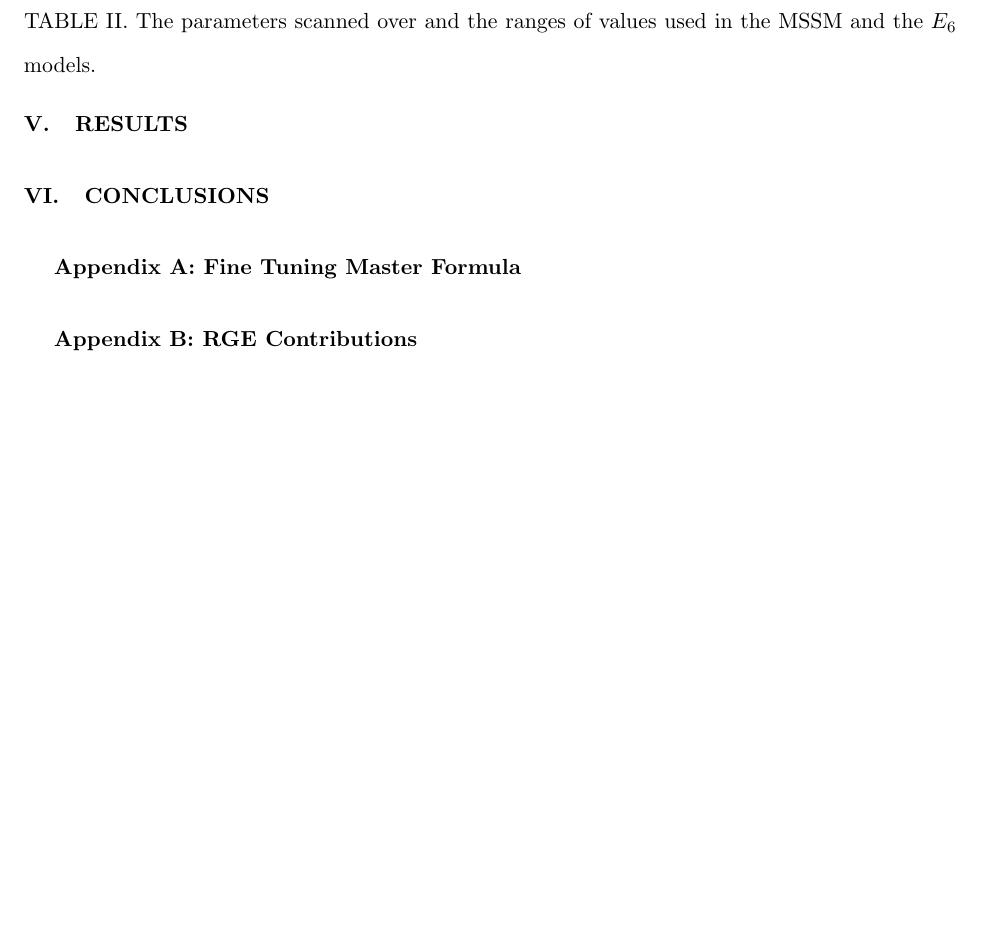
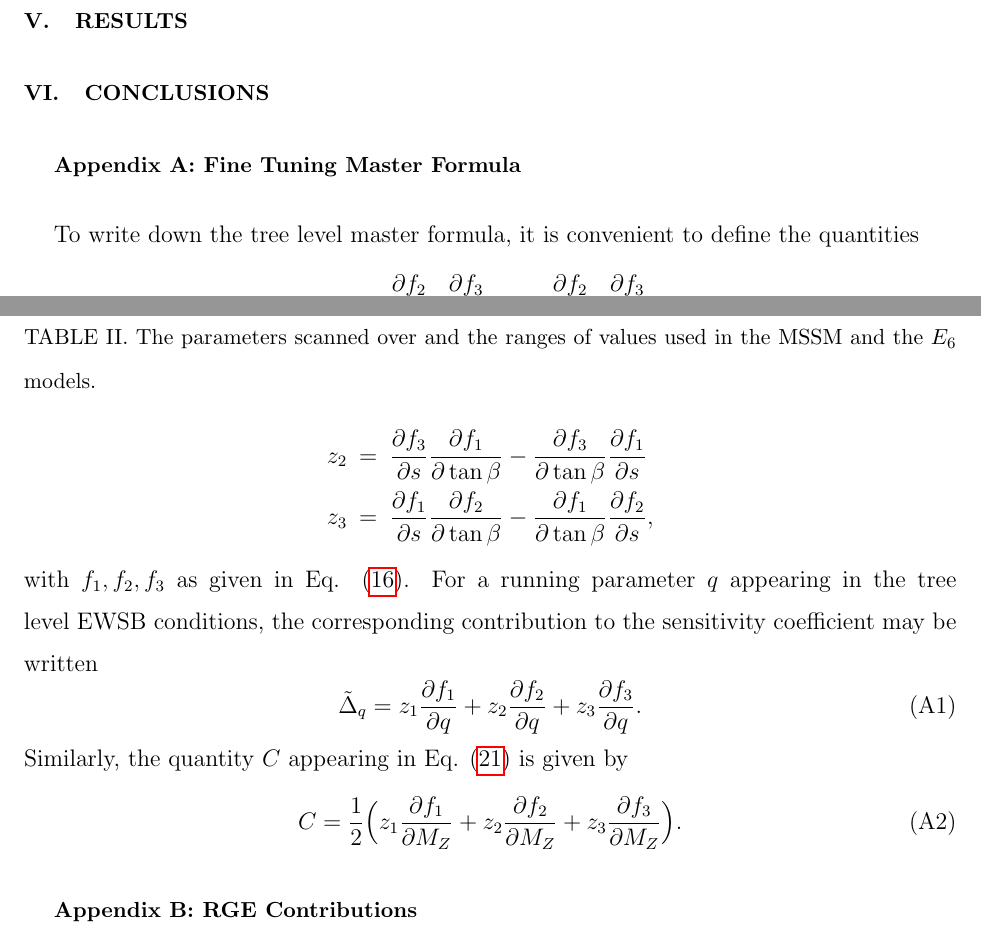
Before and after one commit to azedarach/E6SSM-Tuning, a LaTeX paper (paper/e6ssm-tuning-paper.tex): part of page 14 of 27 before the commit and two parts of pages 13 and 14 of 27 after it, the two joined at a grey line, cut so that both start at the same text, the shorter picture padded with empty space. Compiled offline with pdfLaTeX.

Commit message:
Started adding master formula expressions to appendix

```diff
--- a/paper/e6ssm-tuning-paper.tex
+++ b/paper/e6ssm-tuning-paper.tex
@@ -549,6 +550,22 @@ $M_2=100\textrm{ GeV, } 1050\textrm{ GeV, } 2000 \textrm{ GeV}$ & $M_2=100\textr
 \appendix
 \section{\label{app:masterformula}Fine Tuning Master Formula}
 % Tree level master formula for the E6SSM
+To write down the tree level master formula, it is convenient to define the quantities
+\begin{eqnarray}
+z_1 &=& \frac{\partial f_2}{\partial s}\frac{\partial f_3}{\partial \tan\beta}-\frac{\partial f_2}{\partial \tan\beta}\frac{\partial f_3}{\partial s}\nonumber\\
+z_2 &=& \frac{\partial f_3}{\partial s}\frac{\partial f_1}{\partial \tan\beta}-\frac{\partial f_3}{\partial \tan\beta}\frac{\partial f_1}{\partial s}\nonumber\\
+z_3 &=& \frac{\partial f_1}{\partial s}\frac{\partial f_2}{\partial \tan\beta}-\frac{\partial f_1}{\partial \tan\beta}\frac{\partial f_2}{\partial s}\nonumber,
+\end{eqnarray}
+with $f_1,f_2,f_3$ as given in Eq. (\ref{eq:E6EWSBConditions}). For a running parameter $q$ appearing in the tree level EWSB conditions, the corresponding contribution to the sensitivity coefficient may be written
+\be
+\tilde{\Delta}_q=z_1\frac{\partial f_1}{\partial q}+z_2\frac{\partial f_2}{\partial q}+z_3\frac{\partial f_3}{\partial q}.
+\label{eq:tuningContribution}
+\ee
+Similarly, the quantity $C$ appearing in Eq. (\ref{eq:E6masterformula}) is given by
+\be
+C=\frac{1}{2}\Big ( z_1\frac{\partial f_1}{\partial M_Z}+z_2\frac{\partial f_2}{\partial M_Z}+z_3\frac{\partial f_3}{\partial M_Z}\Big ).
+\label{eq:tuningDenominator}
+\ee
 \section{\label{app:rges}RGE Contributions}
 % List the derivatives needed in the Taylor series approximation
 % to the RGE solutions.
```
Also changed, not shown: paper/e6ssm-tuning-paper.tex (9 more changed lines).
